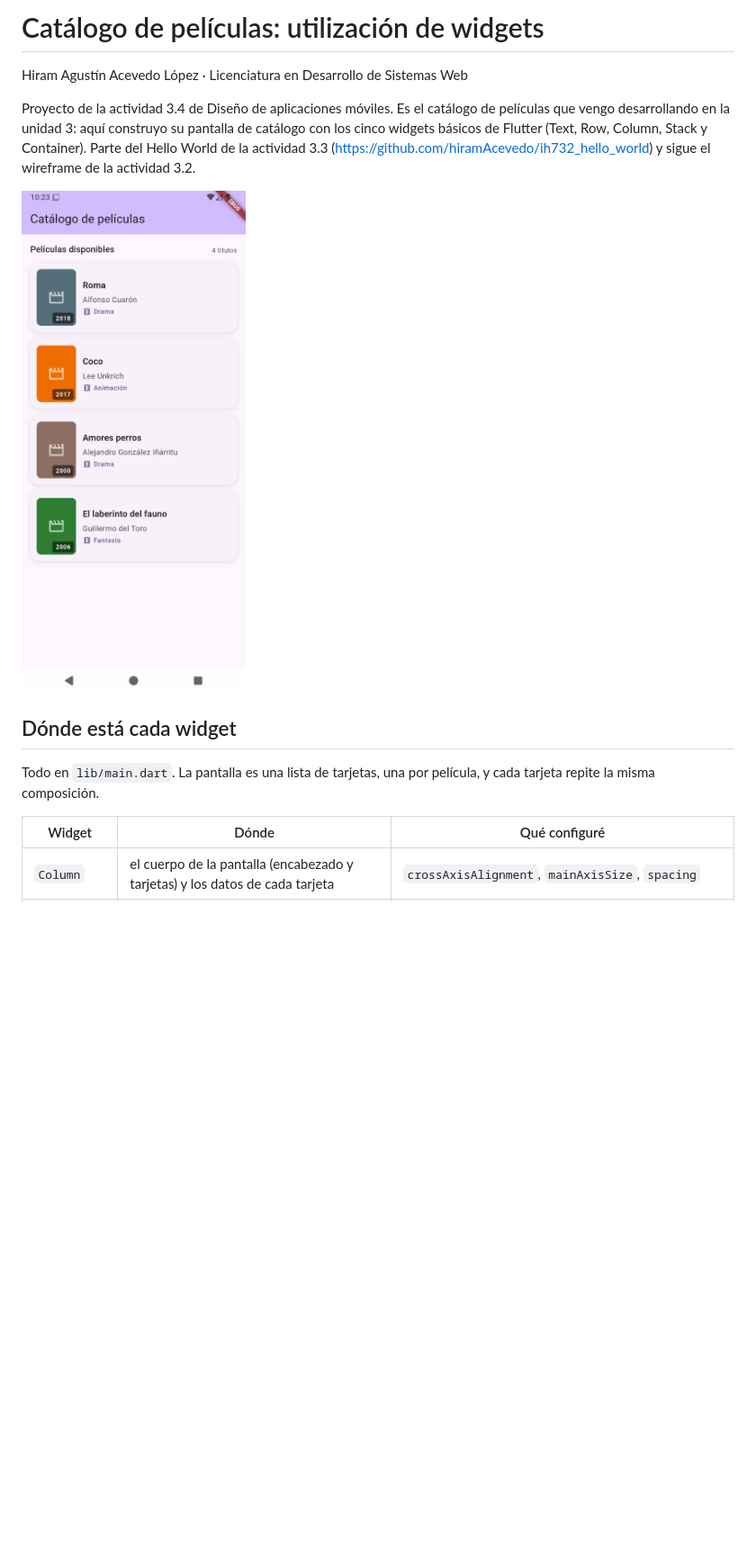
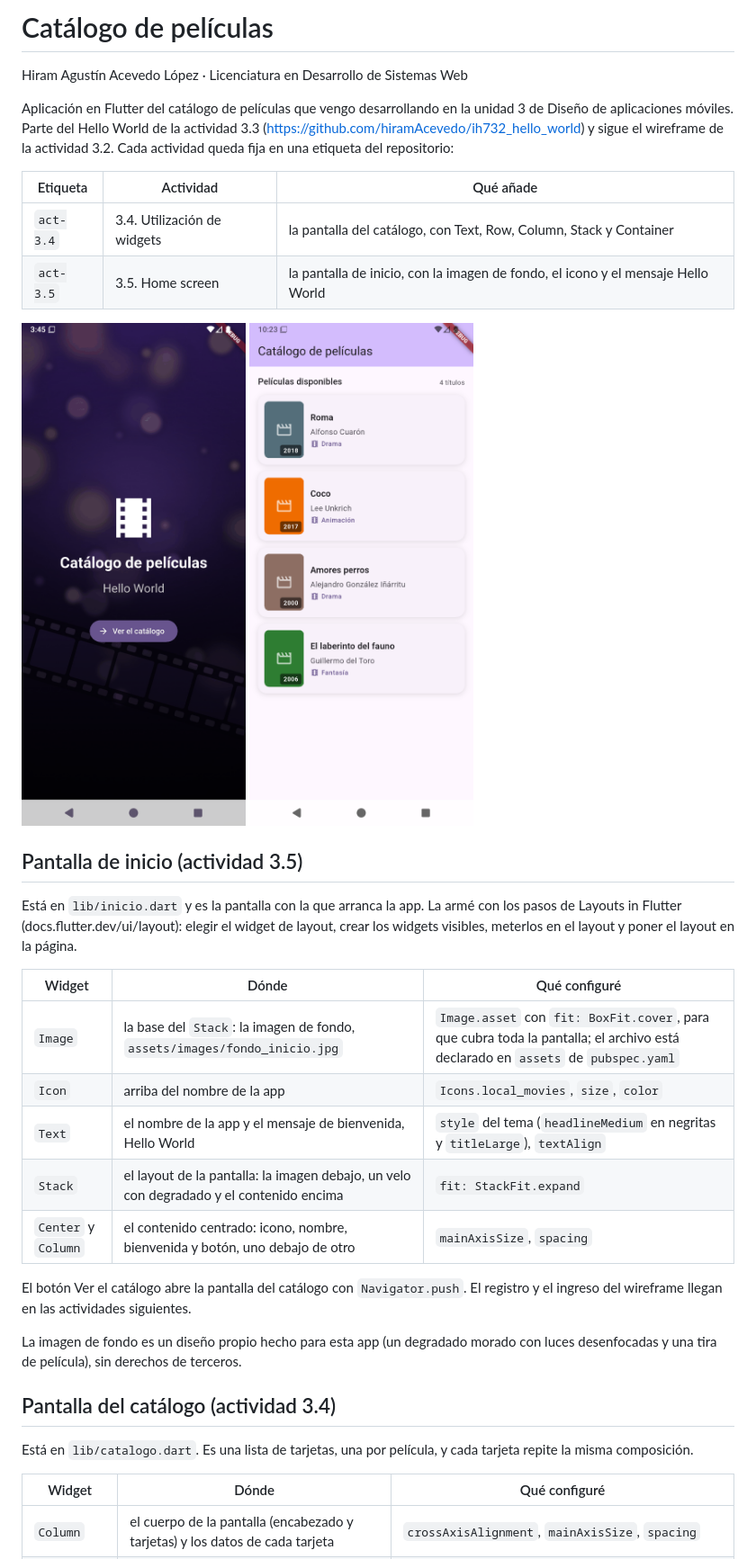
Before and after one commit to hiramAcevedo/LDSW-Utilizacion-de-widgets, a Markdown page: README.md, the part around one of its changes. Shown at 90% size. Drawn GitHub-style; pictures changed too: docs/inicio.png (added); blank space fills up the shorter version.

Commit message:
Construir la pantalla de inicio con la imagen de fondo, el icono y el mensaje Hello World, con sus pruebas y el README

```diff
--- a/README.md
+++ b/README.md
@@ -1,14 +1,38 @@
-# Catálogo de películas: utilización de widgets
+# Catálogo de películas
 
 Hiram Agustín Acevedo López · Licenciatura en Desarrollo de Sistemas Web
 
-Proyecto de la actividad 3.4 de Diseño de aplicaciones móviles. Es el catálogo de películas que vengo desarrollando en la unidad 3: aquí construyo su pantalla de catálogo con los cinco widgets básicos de Flutter (Text, Row, Column, Stack y Container). Parte del Hello World de la actividad 3.3 (https://github.com/hiramAcevedo/ih732_hello_world) y sigue el wireframe de la actividad 3.2.
+Aplicación en Flutter del catálogo de películas que vengo desarrollando en la unidad 3 de Diseño de aplicaciones móviles. Parte del Hello World de la actividad 3.3 (https://github.com/hiramAcevedo/ih732_hello_world) y sigue el wireframe de la actividad 3.2. Cada actividad queda fija en una etiqueta del repositorio:
 
-<img src="docs/catalogo.png" width="320" alt="La app en el emulador Pixel 9: la barra Catálogo de películas y cuatro tarjetas, cada una con el póster, el año, el título, el director y el género">
+| Etiqueta | Actividad | Qué añade |
+|---|---|---|
+| `act-3.4` | 3.4. Utilización de widgets | la pantalla del catálogo, con Text, Row, Column, Stack y Container |
+| `act-3.5` | 3.5. Home screen | la pantalla de inicio, con la imagen de fondo, el icono y el mensaje Hello World |
 
-## Dónde está cada widget
+<p>
+<img src="docs/inicio.png" width="300" alt="La pantalla de inicio en el emulador Pixel 9: la imagen de fondo, el icono de película, el nombre Catálogo de películas, el texto Hello World y el botón Ver el catálogo">
+<img src="docs/catalogo.png" width="300" alt="La pantalla del catálogo en el emulador Pixel 9: la barra Catálogo de películas y cuatro tarjetas, cada una con el póster, el año, el título, el director y el género">
+</p>
 
-Todo en `lib/main.dart`. La pantalla es una lista de tarjetas, una por película, y cada tarjeta repite la misma composición.
+## Pantalla de inicio (actividad 3.5)
+
+Está en `lib/inicio.dart` y es la pantalla con la que arranca la app. La armé con los pasos de Layouts in Flutter (docs.flutter.dev/ui/layout): elegir el widget de layout, crear los widgets visibles, meterlos en el layout y poner el layout en la página.
+
+| Widget | Dónde | Qué configuré |
+|---|---|---|
+| `Image` | la base del `Stack`: la imagen de fondo, `assets/images/fondo_inicio.jpg` | `Image.asset` con `fit: BoxFit.cover`, para que cubra toda la pantalla; el archivo está declarado en `assets` de `pubspec.yaml` |
+| `Icon` | arriba del nombre de la app | `Icons.local_movies`, `size`, `color` |
+| `Text` | el nombre de la app y el mensaje de bienvenida, Hello World | `style` del tema (`headlineMedium` en negritas y `titleLarge`), `textAlign` |
+| `Stack` | el layout de la pantalla: la imagen debajo, un velo con degradado y el contenido encima | `fit: StackFit.expand` |
+| `Center` y `Column` | el contenido centrado: icono, nombre, bienvenida y botón, uno debajo de otro | `mainAxisSize`, `spacing` |
+
+El botón Ver el catálogo abre la pantalla del catálogo con `Navigator.push`. El registro y el ingreso del wireframe llegan en las actividades siguientes.
+
+La imagen de fondo es un diseño propio hecho para esta app (un degradado morado con luces desenfocadas y una tira de película), sin derechos de terceros.
+
+## Pantalla del catálogo (actividad 3.4)
+
+Está en `lib/catalogo.dart`. Es una lista de tarjetas, una por película, y cada tarjeta repite la misma composición.
 
 | Widget | Dónde | Qué configuré |
 |---|---|---|
```
Also changed, not shown: other parts of README.md (+2 -2 lines), assets/images/fondo_inicio.jpg (added), 4 other files.
